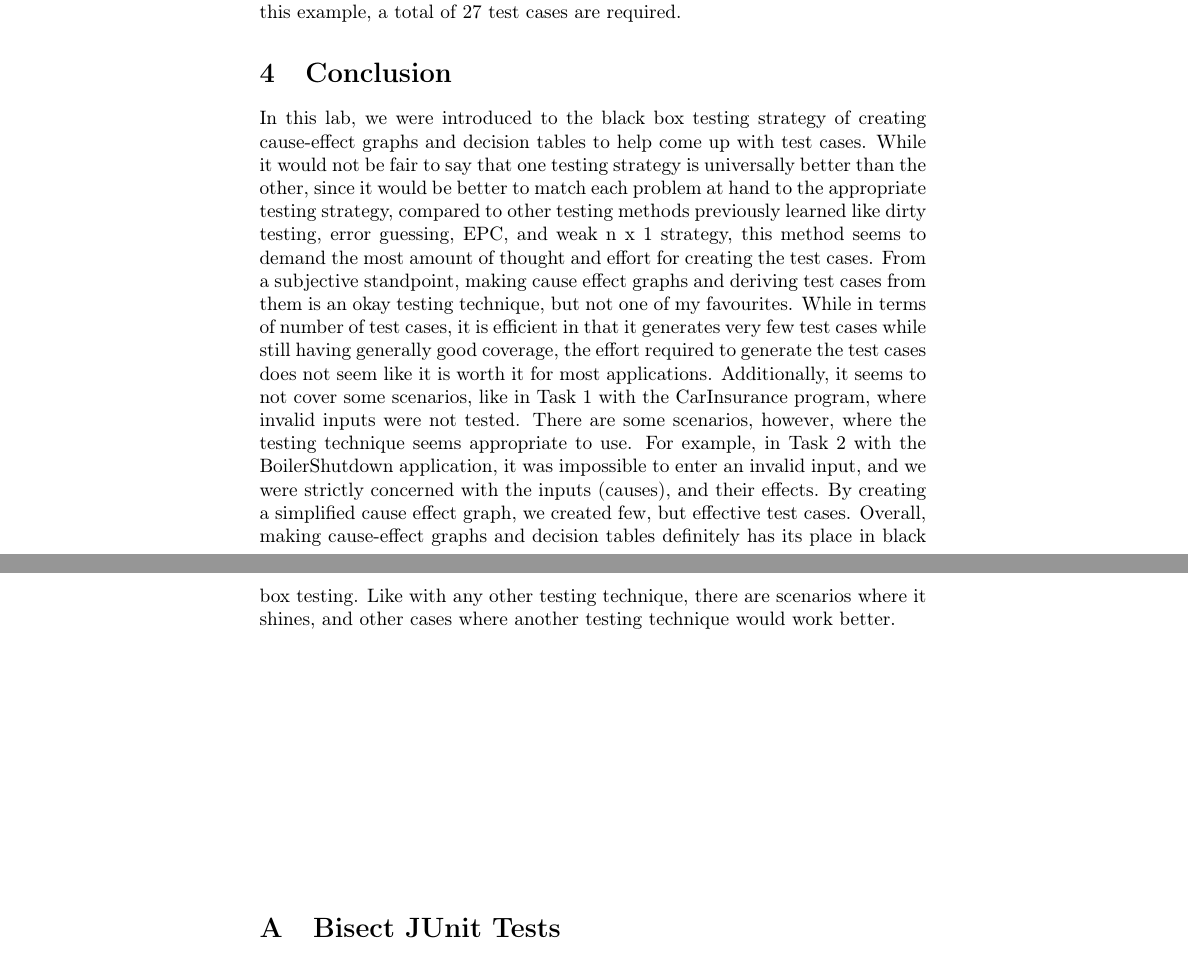
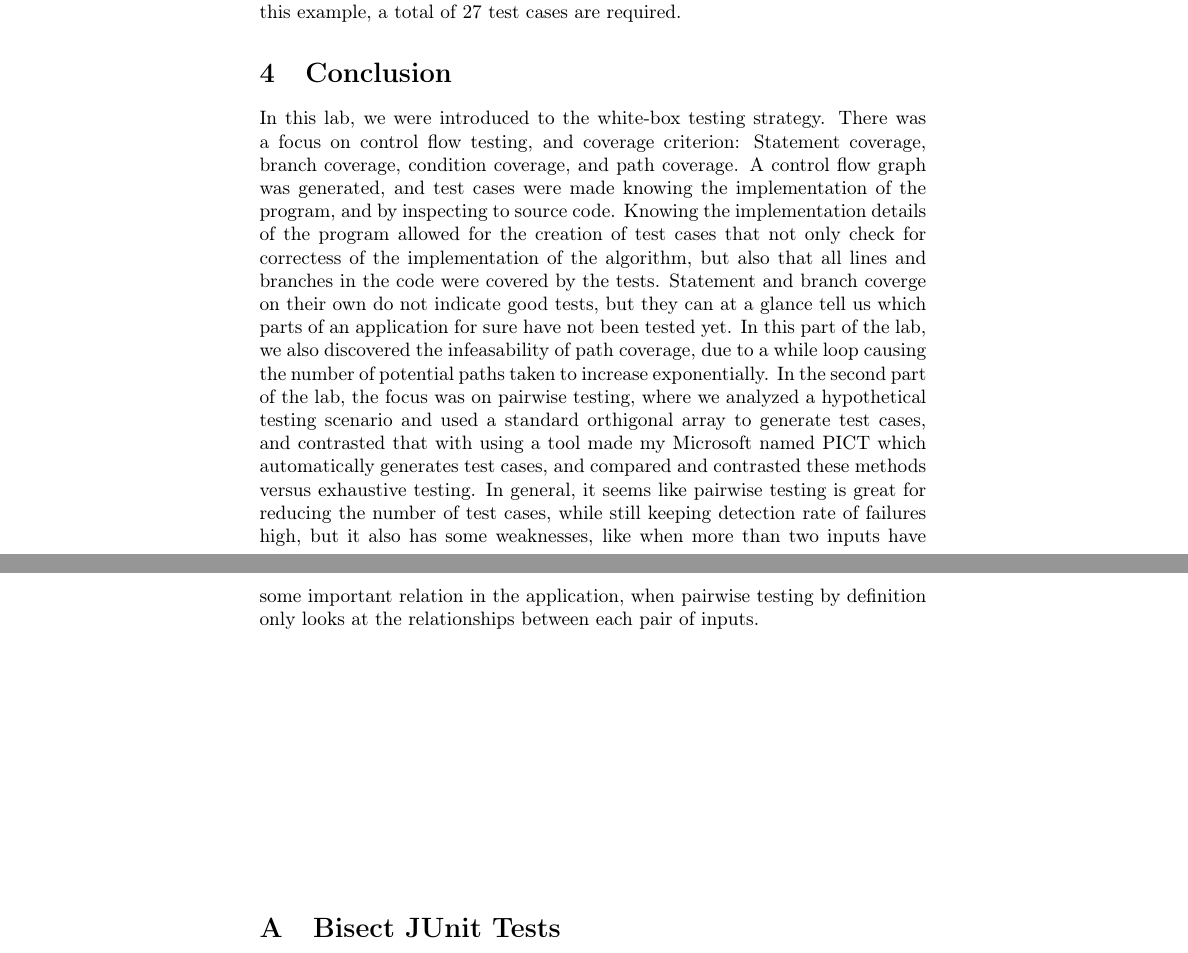
Before and after one commit to Arunscape/ECE322, a LaTeX document (lab/lab4/report/report.tex, which reads lab/lab4/report/conclusion.tex): two parts of pages 6 and 7 of 9, joined at a grey line, cut so that both start at the same text. Compiled offline with pdfLaTeX.

Commit message:
am I done?

```diff
--- a/lab/lab4/report/conclusion.tex
+++ b/lab/lab4/report/conclusion.tex
@@ -1,23 +1,22 @@
-In this lab, we were introduced to the black box testing strategy of creating
-cause-effect graphs and decision tables to help come up with test cases.
-While it would not be fair to say that one testing strategy
-is universally better than the other, since it would be better to match
-each problem at hand to the appropriate testing strategy, compared to other
-testing methods previously learned like dirty testing, error guessing, EPC, and
-weak n x 1 strategy, this method seems to demand the most amount of thought and
-effort for creating the test cases.
-From a subjective standpoint, making cause effect graphs and deriving test
-cases from them is an okay testing technique, but not one of my favourites.
-While in terms of number of test cases, it is efficient in that it generates
-very few test cases while still having generally good coverage, the effort
-required to generate the test cases does not seem like it is worth it for most
-applications. Additionally, it seems to not cover some scenarios, like in
-Task 1 with the CarInsurance program, where invalid inputs were not tested.
-There are some scenarios, however, where the testing technique seems
-appropriate to use. For example, in Task 2 with the BoilerShutdown application,
-it was impossible to enter an invalid input, and we were strictly concerned
-with the inputs (causes), and their effects. By creating a simplified
-cause effect graph, we created few, but effective test cases. Overall, making
-cause-effect graphs and decision tables definitely has its place in black box
-testing. Like with any other testing technique, there are scenarios where it
-shines, and other cases where another testing technique would work better.
+In this lab, we were introduced to the white-box testing strategy. There was a
+focus on control flow testing, and coverage criterion: Statement coverage,
+branch coverage, condition coverage, and path coverage. A control flow graph
+was generated, and test cases were made knowing the implementation of the
+program, and by inspecting to source code. Knowing the implementation details
+of the program allowed for the creation of test cases that not only check for
+correctess of the implementation of the algorithm, but also that all lines and
+branches in the code were covered by the tests. Statement and branch coverge on
+their own do not indicate good tests, but they can at a glance tell us which
+parts of an application for sure have not been tested yet. In this part of the
+lab, we also discovered the infeasability of path coverage, due to a while loop
+causing the number of potential paths taken to increase exponentially. In the
+second part of
+the lab, the focus was on pairwise testing, where we analyzed a hypothetical
+testing scenario and used a standard orthigonal array to generate test cases,
+and contrasted that with using a tool made my Microsoft named PICT which
+automatically generates test cases, and compared and contrasted these methods
+versus exhaustive testing. In general, it seems like pairwise testing is great
+for reducing the number of test cases, while still keeping detection rate of
+failures high, but it also has some weaknesses, like when more than two inputs
+have some important relation in the application, when pairwise testing by
+definition only looks at the relationships between each pair of inputs.
```
Also changed, not shown: lab/lab4/report/report.pdf.
